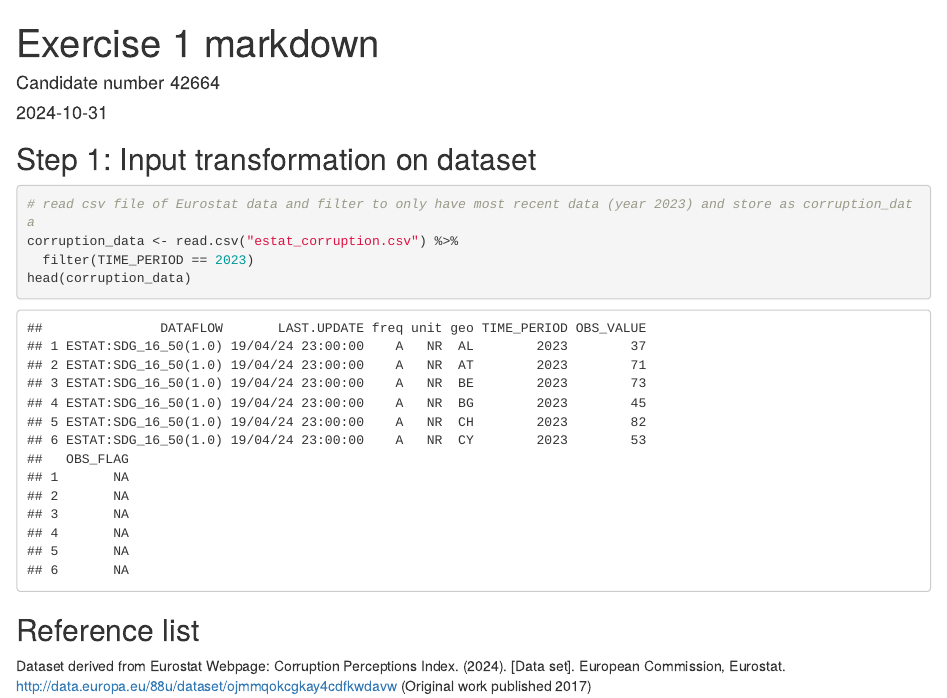
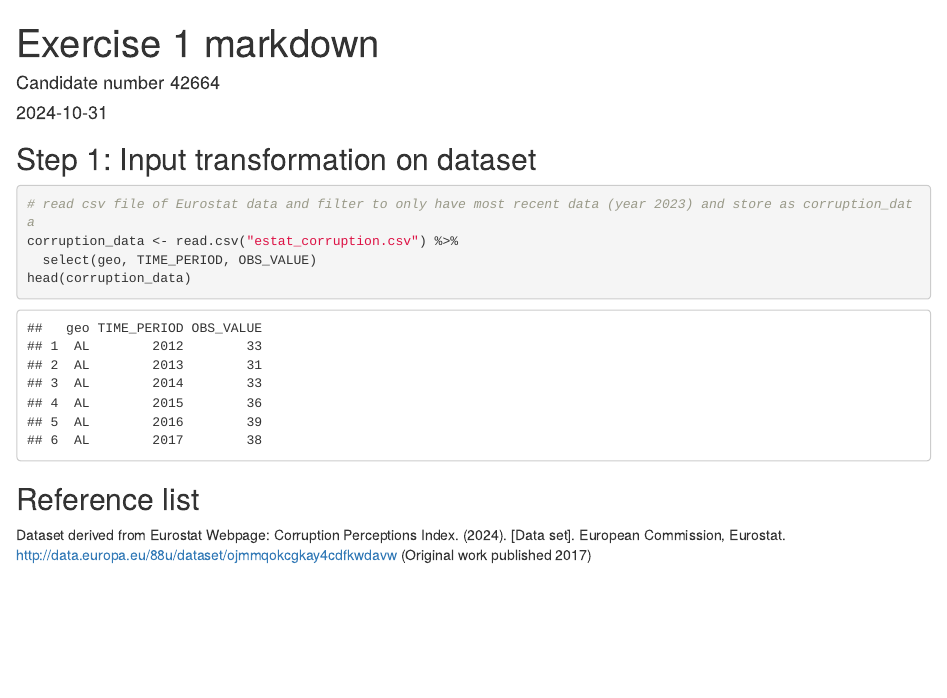
Before and after one commit to carlaslse/my472-formative_publicrepo, an R Markdown document (Exercise1.Rmd): the page in a window 1100 px wide, from its top. Rendered offline with R 4.5, knitr and Pandoc, with nearby package versions.

Commit message:
different data transformation

````diff
--- a/Exercise1.Rmd
+++ b/Exercise1.Rmd
@@ -15,7 +15,7 @@ library(tidyverse)
 ```{r step1}
 # read csv file of Eurostat data and filter to only have most recent data (year 2023) and store as corruption_data
 corruption_data <- read.csv("estat_corruption.csv") %>%
-  filter(TIME_PERIOD == 2023)
+  select(geo, TIME_PERIOD, OBS_VALUE)
 head(corruption_data)
 ```
 
````
Also changed, not shown: Exercise1.html (added).
